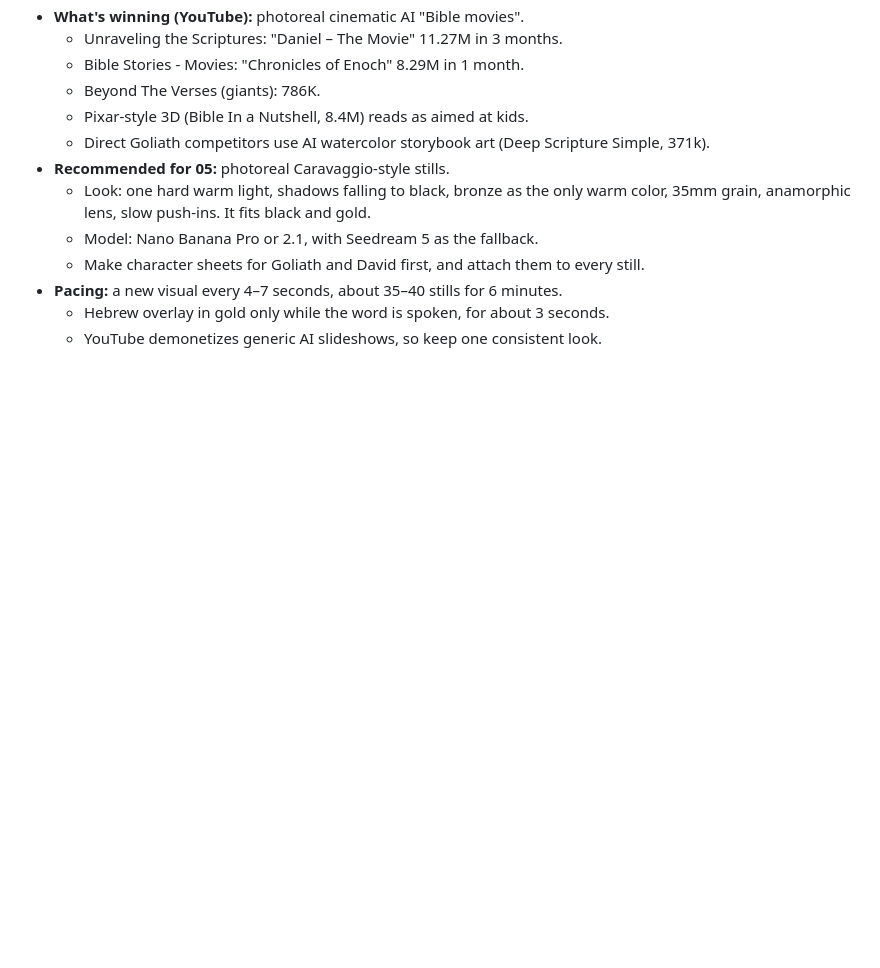
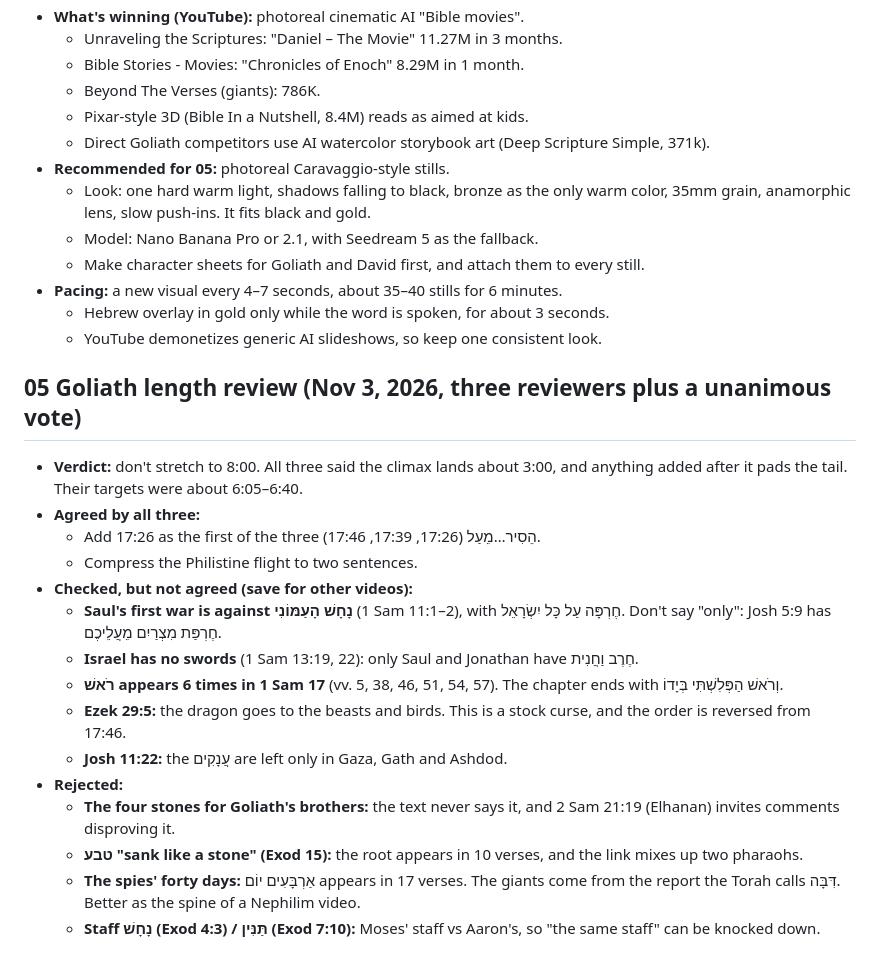
Before and after one commit to rade-crypto/inkofsinai, a Markdown page: _research/notes.md, the part around the change. GitHub-like rendering; blank space fills up the shorter version.

Commit message:
Notes: 05 Goliath length review verdicts
Co-Authored-By: Claude Opus 5.5 <noreply@anthropic.com>
Claude-Session: https://claude.ai/code/session_01XtBFL5stMQhYr7sKmKEGSi

```diff
--- a/_research/notes.md
+++ b/_research/notes.md
@@ -147,3 +147,20 @@ Everything researched for topics and scripts. Read this before picking a topic,
 - **Pacing:** a new visual every 4–7 seconds, about 35–40 stills for 6 minutes.
   - Hebrew overlay in gold only while the word is spoken, for about 3 seconds.
   - YouTube demonetizes generic AI slideshows, so keep one consistent look.
+
+## 05 Goliath length review (Nov 3, 2026, three reviewers plus a unanimous vote)
+- **Verdict:** don't stretch to 8:00. All three said the climax lands about 3:00, and anything added after it pads the tail. Their targets were about 6:05–6:40.
+- **Agreed by all three:**
+  - Add 17:26 as the first of the three הֵסִיר…מֵעַל (17:26, 17:39, 17:46).
+  - Compress the Philistine flight to two sentences.
+- **Checked, but not agreed (save for other videos):**
+  - **Saul's first war is against נָחָשׁ הָעַמּוֹנִי** (1 Sam 11:1–2), with חֶרְפָּה עַל כָּל יִשְׂרָאֵל. Don't say "only": Josh 5:9 has חֶרְפַּת מִצְרַיִם מֵעֲלֵיכֶם.
+  - **Israel has no swords** (1 Sam 13:19, 22): only Saul and Jonathan have חֶרֶב וַחֲנִית.
+  - **רֹאשׁ appears 6 times in 1 Sam 17** (vv. 5, 38, 46, 51, 54, 57). The chapter ends with וְרֹאשׁ הַפְּלִשְׁתִּי בְּיָדוֹ.
+  - **Ezek 29:5:** the dragon goes to the beasts and birds. This is a stock curse, and the order is reversed from 17:46.
+  - **Josh 11:22:** the עֲנָקִים are left only in Gaza, Gath and Ashdod.
+- **Rejected:**
+  - **The four stones for Goliath's brothers:** the text never says it, and 2 Sam 21:19 (Elhanan) invites comments disproving it.
+  - **טבע "sank like a stone" (Exod 15):** the root appears in 10 verses, and the link mixes up two pharaohs.
+  - **The spies' forty days:** אַרְבָּעִים יוֹם appears in 17 verses. The giants come from the report the Torah calls דִּבָּה. Better as the spine of a Nephilim video.
+  - **Staff נָחָשׁ (Exod 4:3) / תַּנִּין (Exod 7:10):** Moses' staff vs Aaron's, so "the same staff" can be knocked down.
```
